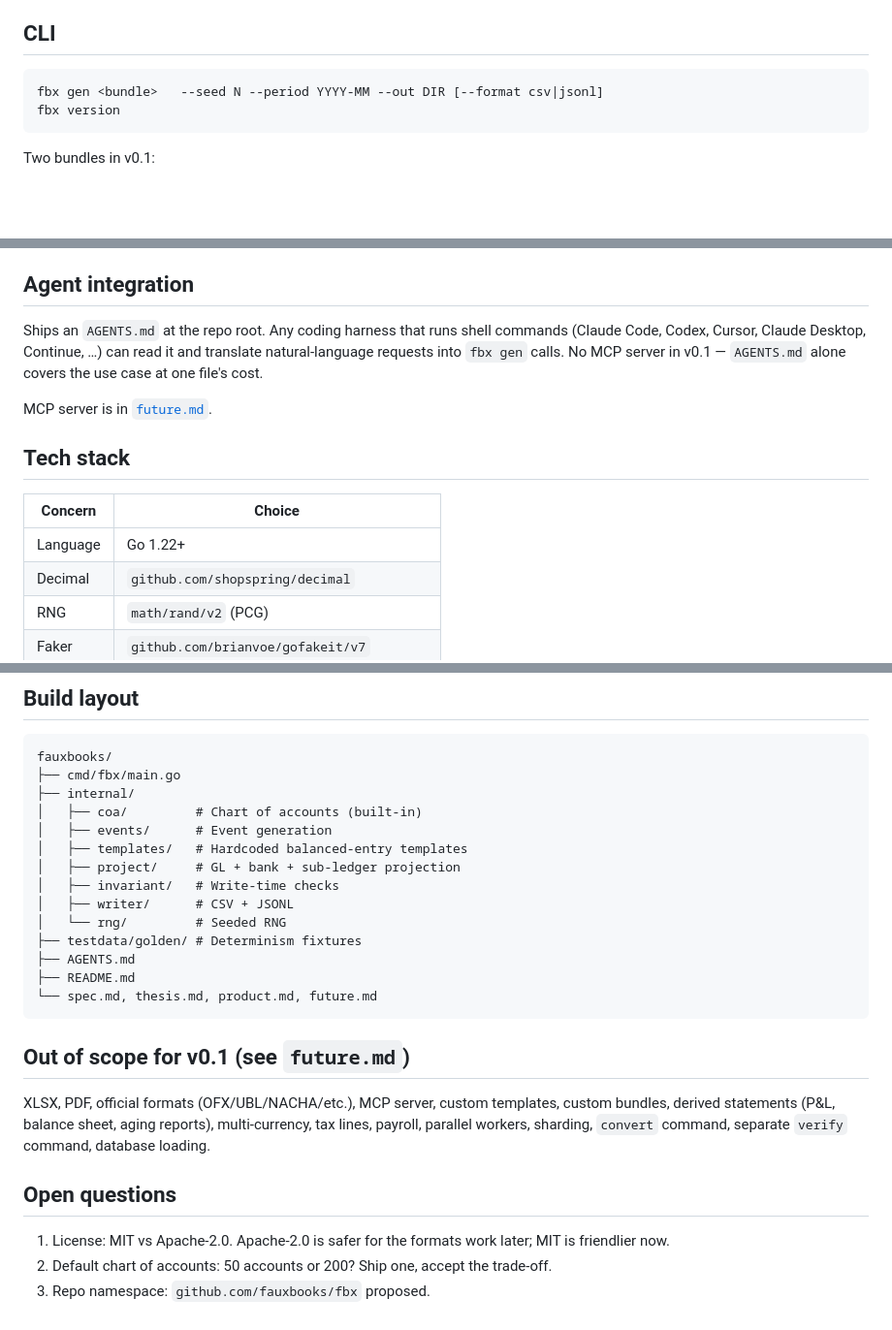
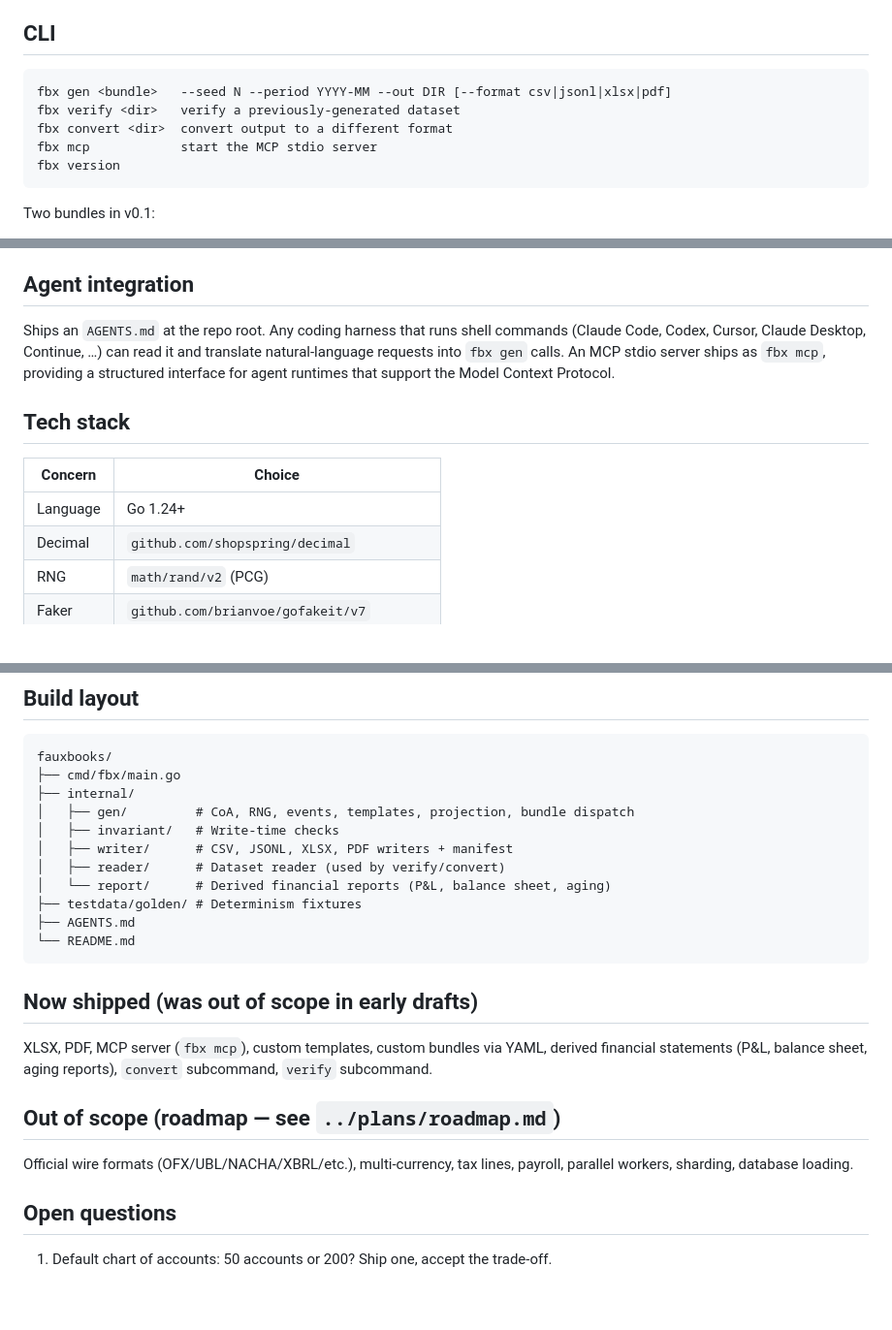
Before and after one commit to humzakhan/fauxbooks, a Markdown page: architecture/OVERVIEW.md, 3 parts joined by grey strips. Shown at 97% size. GitHub-like rendering; blank space fills up the shorter version.

Commit message:
docs: update architecture overview to reflect shipped scope

````diff
--- a/architecture/OVERVIEW.md
+++ b/architecture/OVERVIEW.md
@@ -29,7 +29,10 @@ A fifth invariant — byte-identical output across runs, OSes, and architectures
 ## CLI
 
 ```
-fbx gen <bundle>   --seed N --period YYYY-MM --out DIR [--format csv|jsonl]
+fbx gen <bundle>   --seed N --period YYYY-MM --out DIR [--format csv|jsonl|xlsx|pdf]
+fbx verify <dir>   verify a previously-generated dataset
+fbx convert <dir>  convert output to a different format
+fbx mcp            start the MCP stdio server
 fbx version
 ```
 
@@ -92,15 +97,13 @@ Same `--seed` + bundle + period + version → byte-identical output across runs,
 
 ## Agent integration
 
-Ships an `AGENTS.md` at the repo root. Any coding harness that runs shell commands (Claude Code, Codex, Cursor, Claude Desktop, Continue, …) can read it and translate natural-language requests into `fbx gen` calls. No MCP server in v0.1 — `AGENTS.md` alone covers the use case at one file's cost.
-
-MCP server is in [`future.md`](./future.md).
+Ships an `AGENTS.md` at the repo root. Any coding harness that runs shell commands (Claude Code, Codex, Cursor, Claude Desktop, Continue, …) can read it and translate natural-language requests into `fbx gen` calls. An MCP stdio server ships as `fbx mcp`, providing a structured interface for agent runtimes that support the Model Context Protocol.
 
 ## Tech stack
 
 | Concern | Choice |
 |---|---|
-| Language | Go 1.22+ |
+| Language | Go 1.24+ |
 | Decimal | `github.com/shopspring/decimal` |
 | RNG | `math/rand/v2` (PCG) |
 | Faker | `github.com/brianvoe/gofakeit/v7` |
@@ -116,25 +119,24 @@ No CGo. Single static binary. Cross-compiles to linux/macOS/windows × amd64/arm
 fauxbooks/
 ├── cmd/fbx/main.go
 ├── internal/
-│   ├── coa/         # Chart of accounts (built-in)
-│   ├── events/      # Event generation
-│   ├── templates/   # Hardcoded balanced-entry templates
-│   ├── project/     # GL + bank + sub-ledger projection
+│   ├── gen/         # CoA, RNG, events, templates, projection, bundle dispatch
 │   ├── invariant/   # Write-time checks
-│   ├── writer/      # CSV + JSONL
-│   └── rng/         # Seeded RNG
+│   ├── writer/      # CSV, JSONL, XLSX, PDF writers + manifest
+│   ├── reader/      # Dataset reader (used by verify/convert)
+│   └── report/      # Derived financial reports (P&L, balance sheet, aging)
 ├── testdata/golden/ # Determinism fixtures
 ├── AGENTS.md
-├── README.md
-└── spec.md, thesis.md, product.md, future.md
+└── README.md
 ```
 
-## Out of scope for v0.1 (see `future.md`)
+## Now shipped (was out of scope in early drafts)
 
-XLSX, PDF, official formats (OFX/UBL/NACHA/etc.), MCP server, custom templates, custom bundles, derived statements (P&L, balance sheet, aging reports), multi-currency, tax lines, payroll, parallel workers, sharding, `convert` command, separate `verify` command, database loading.
+XLSX, PDF, MCP server (`fbx mcp`), custom templates, custom bundles via YAML, derived financial statements (P&L, balance sheet, aging reports), `convert` subcommand, `verify` subcommand.
+
+## Out of scope (roadmap — see `../plans/roadmap.md`)
+
+Official wire formats (OFX/UBL/NACHA/XBRL/etc.), multi-currency, tax lines, payroll, parallel workers, sharding, database loading.
 
 ## Open questions
 
-1. License: MIT vs Apache-2.0. Apache-2.0 is safer for the formats work later; MIT is friendlier now.
-2. Default chart of accounts: 50 accounts or 200? Ship one, accept the trade-off.
-3. Repo namespace: `github.com/fauxbooks/fbx` proposed.
+1. Default chart of accounts: 50 accounts or 200? Ship one, accept the trade-off.
````
Also changed, not shown: other parts of architecture/OVERVIEW.md (+3 -1 lines).
